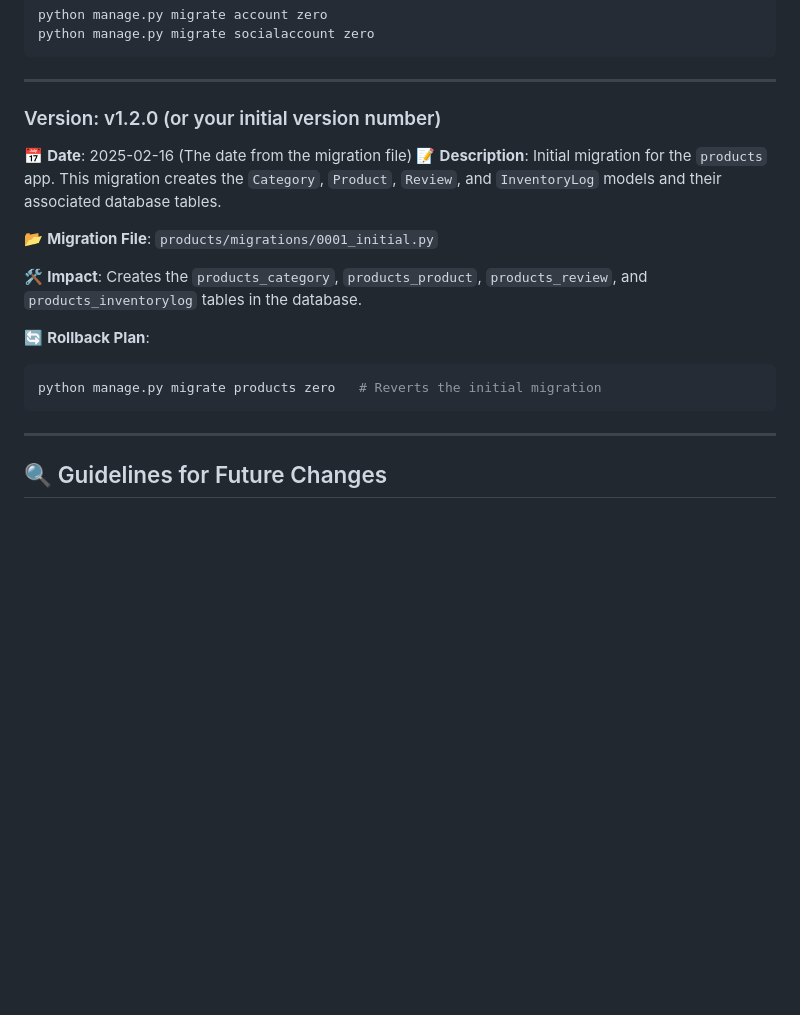
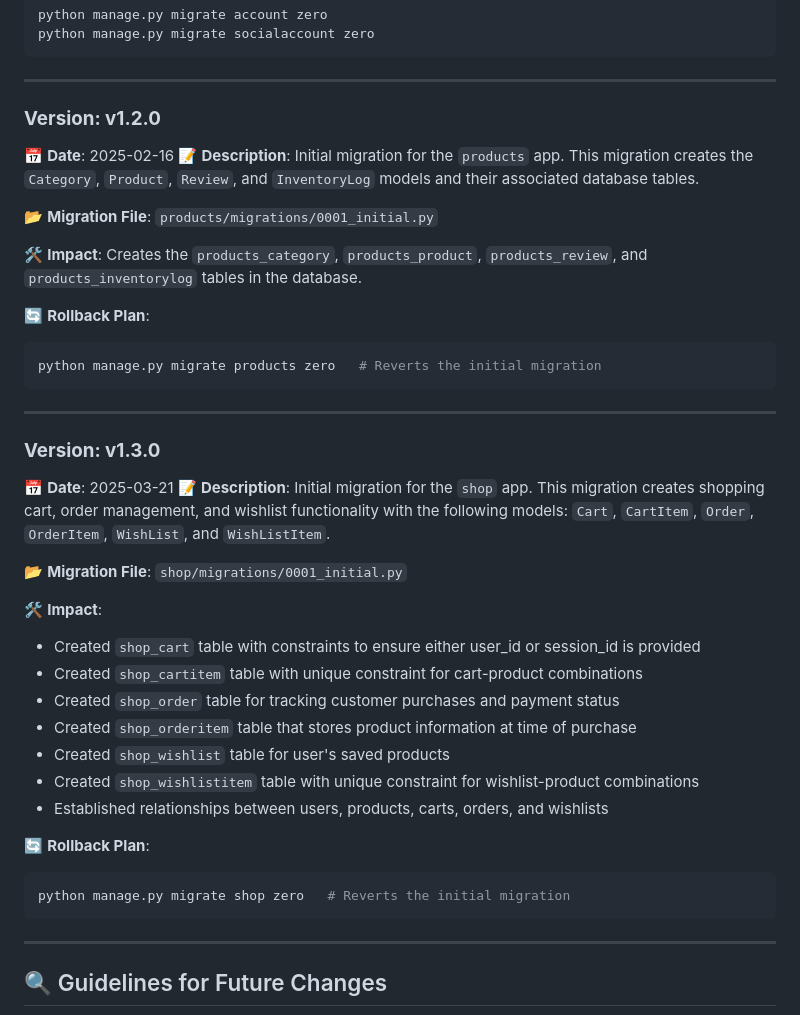
Before and after one commit to Hedgemonkey/skunkmonkey, a Markdown page: DATABASE_CHANGELOG.md, the part around the change printed below. GitHub-like rendering; blank space fills up the shorter version.

````diff
--- a/DATABASE_CHANGELOG.md
+++ b/DATABASE_CHANGELOG.md
@@ -54,8 +54,8 @@ python manage.py migrate socialaccount zero
 
 ---
 
-### Version: v1.2.0 (or your initial version number)
-📅 **Date**: 2025-02-16 (The date from the migration file)
+### **Version: v1.2.0**
+📅 **Date**: 2025-02-16
 📝 **Description**: Initial migration for the `products` app. This migration creates the `Category`, `Product`, `Review`, and `InventoryLog` models and their associated database tables.
 
 📂 **Migration File**: `products/migrations/0001_initial.py`
@@ -65,6 +65,28 @@ python manage.py migrate socialaccount zero
 🔄 **Rollback Plan**:
 ```bash
 python manage.py migrate products zero   # Reverts the initial migration
+```
+
+---
+
+### **Version: v1.3.0**
+📅 **Date**: 2025-03-21
+📝 **Description**: Initial migration for the `shop` app. This migration creates shopping cart, order management, and wishlist functionality with the following models: `Cart`, `CartItem`, `Order`, `OrderItem`, `WishList`, and `WishListItem`.
+
+📂 **Migration File**: `shop/migrations/0001_initial.py`
+
+🛠 **Impact**:
+- Created `shop_cart` table with constraints to ensure either user_id or session_id is provided
+- Created `shop_cartitem` table with unique constraint for cart-product combinations
+- Created `shop_order` table for tracking customer purchases and payment status
+- Created `shop_orderitem` table that stores product information at time of purchase
+- Created `shop_wishlist` table for user's saved products
+- Created `shop_wishlistitem` table with unique constraint for wishlist-product combinations
+- Established relationships between users, products, carts, orders, and wishlists
+
+🔄 **Rollback Plan**:
+```bash
+python manage.py migrate shop zero   # Reverts the initial migration
 ```
 
 ---
````
Also changed, not shown: other parts of DATABASE_CHANGELOG.md (+1 -1 lines), README.md (+88 -7 lines).
